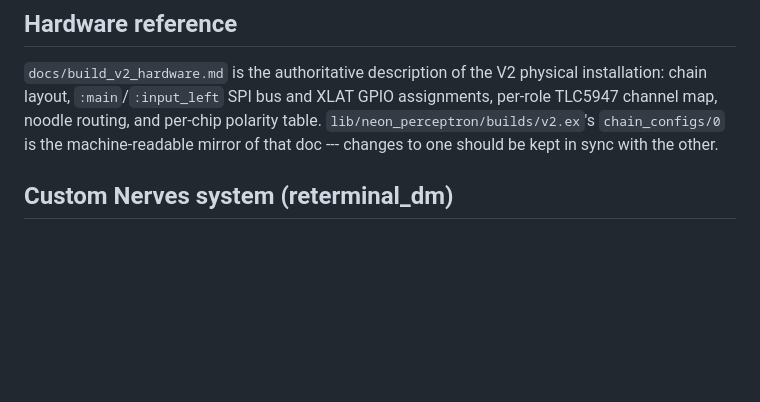
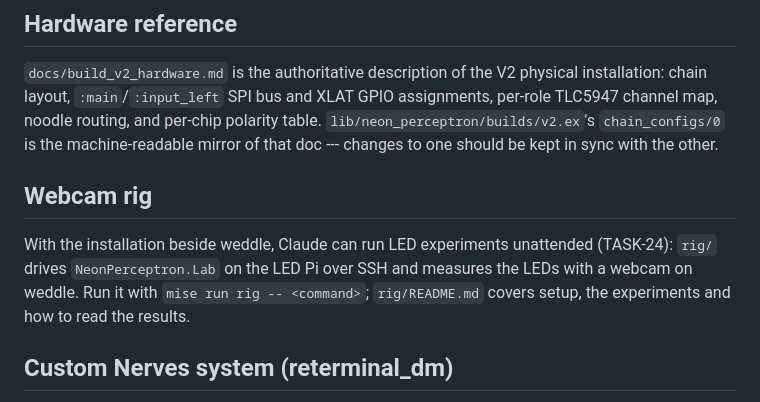
Before and after one commit to ANUcybernetics/neon-perceptron, a Markdown page: CLAUDE.md, the part around the change. Drawn GitHub-style; blank space fills up the shorter version.

```diff
--- a/CLAUDE.md
+++ b/CLAUDE.md
@@ -46,6 +46,14 @@ assignments, per-role TLC5947 channel map, noodle routing, and per-chip polarity
 table. `lib/neon_perceptron/builds/v2.ex`'s `chain_configs/0` is the
 machine-readable mirror of that doc --- changes to one should be kept in sync
 with the other.
+
+## Webcam rig
+
+With the installation beside weddle, Claude can run LED experiments unattended
+(TASK-24): `rig/` drives `NeonPerceptron.Lab` on the LED Pi over SSH and
+measures the LEDs with a webcam on weddle. Run it with
+`mise run rig -- <command>`; `rig/README.md` covers setup, the experiments and
+how to read the results.
 
 ## Custom Nerves system (reterminal_dm)
 
```
Also changed, not shown: docs/build_v2_hardware.md (+37 -5 lines).
